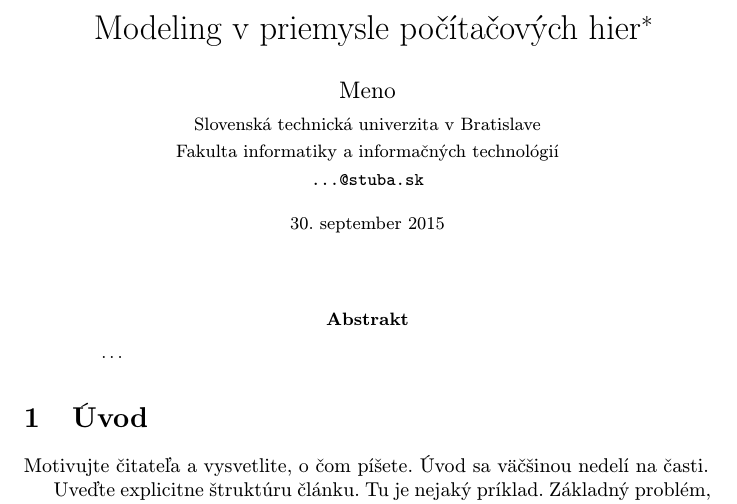
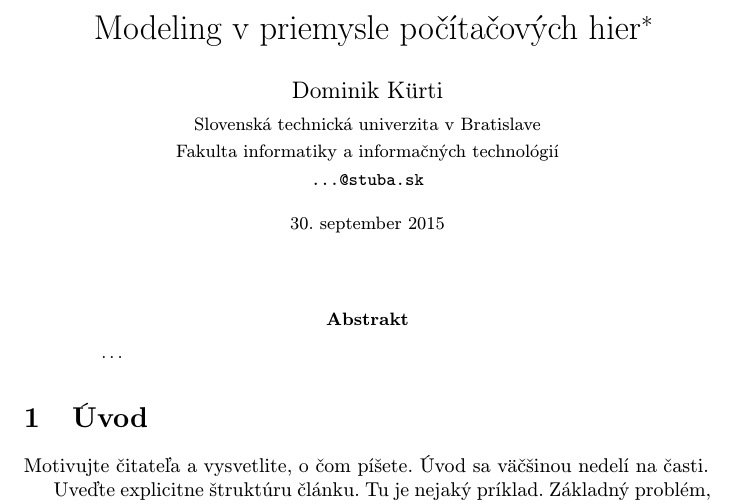
Before and after one commit to xkurtid/Project, a LaTeX paper (clanok.tex): part of page 1 of 2, cut so that both start at the same text. Compiled offline with pdfLaTeX.

Commit message:
Added name

```diff
--- a/clanok.tex
+++ b/clanok.tex
@@ -17,7 +17,7 @@
 
 \title{Modeling v priemysle počítačových hier\thanks{Semestrálny projekt v predmete Metódy inžinierskej práce, ak. rok 2015/16, vedenie: Meno Priezvisko}} % meno a priezvisko vyučujúceho na cvičeniach
 
-\author{Meno\\[2pt]
+\author{Dominik Kürti\\[2pt]
 	{\small Slovenská technická univerzita v Bratislave}\\
 	{\small Fakulta informatiky a informačných technológií}\\
 	{\small \texttt{...@stuba.sk}}
```
